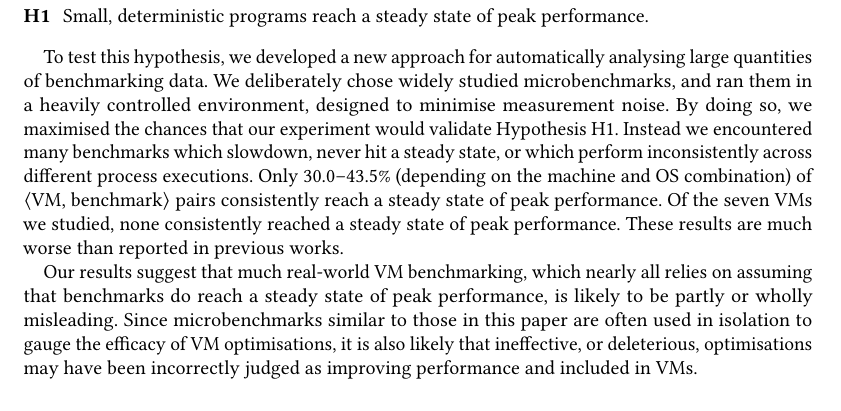
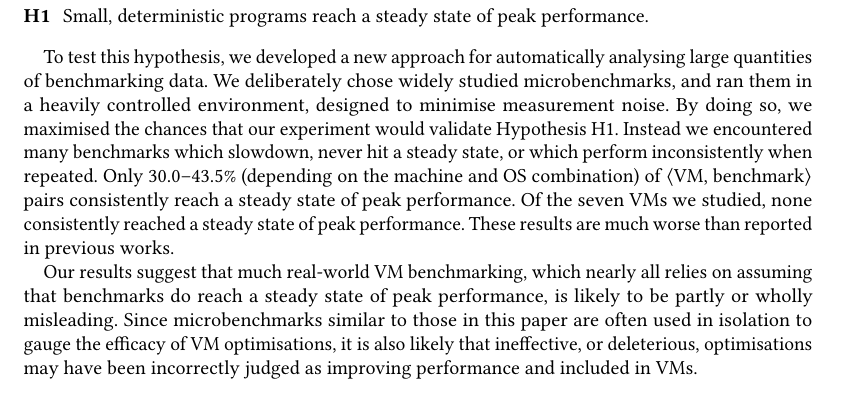
Before and after one commit to softdevteam/warmup_paper, a LaTeX paper (warmup.tex): part of page 2 of 39, cut so that both start at the same text. Compiled offline with pdfLaTeX.

Commit message:
We can't use the term "process executions" until we have defined it.

```diff
--- a/warmup.tex
+++ b/warmup.tex
@@ -296,8 +296,8 @@ widely studied microbenchmarks, and ran them in a heavily
 controlled environment, designed to minimise measurement noise. By doing so, we
 maximised the chances that our experiment would validate Hypothesis \hypone. Instead
 we encountered many benchmarks which slowdown, never hit a steady
-state, or which perform inconsistently across different process
-executions. Only \mintwo--\maxtwo\% (depending on the machine and OS
+state, or which perform inconsistently when repeated.
+Only \mintwo--\maxtwo\% (depending on the machine and OS
 combination) of \vmbpair pairs consistently reach a steady state of peak
 performance. Of the seven VMs we studied, none consistently reached a steady
 state of peak performance. These results are much worse than reported in previous works.
```
